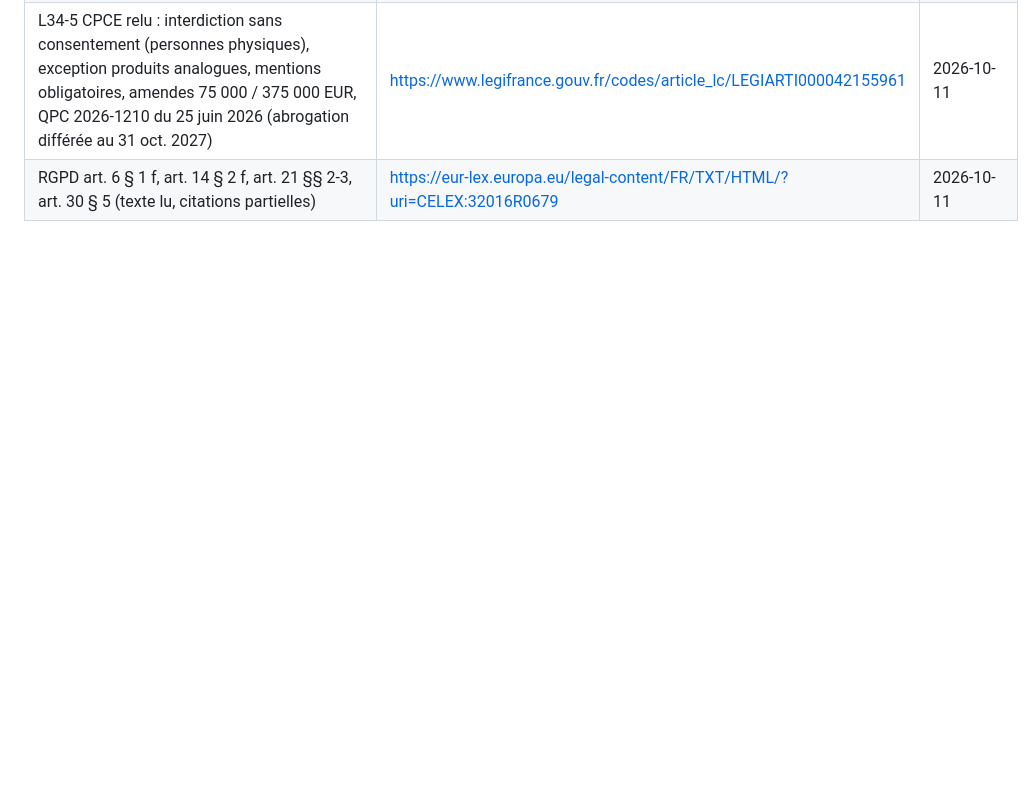
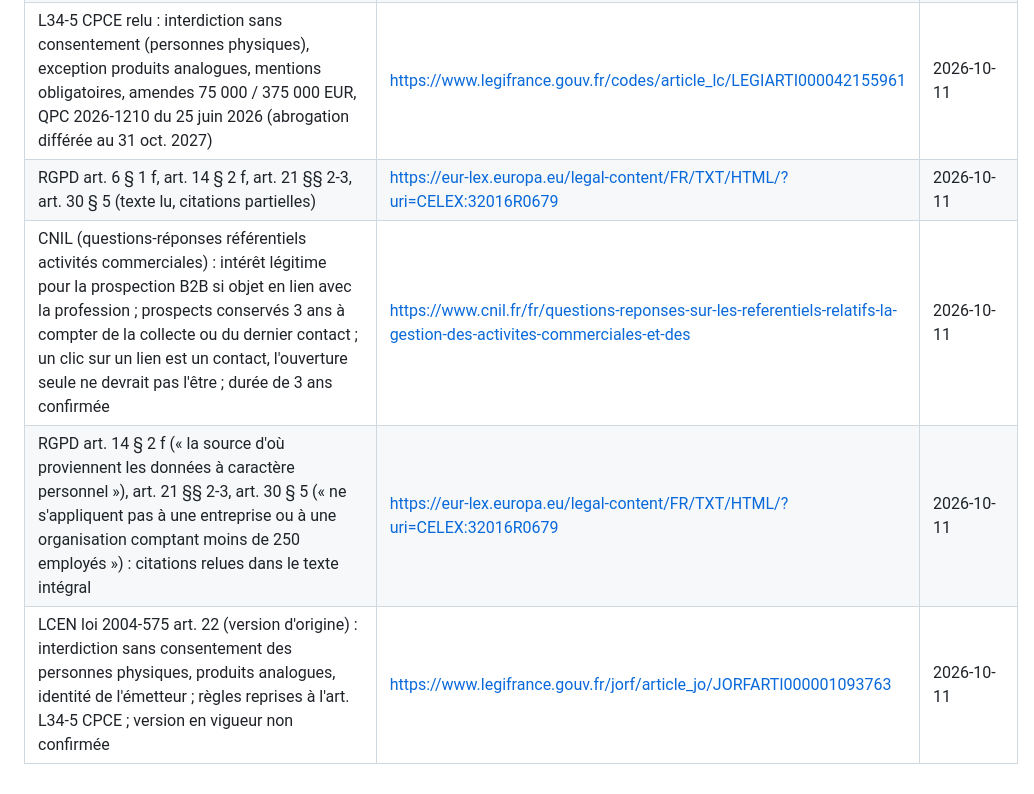
Before and after one commit to delikesance/a11y-report, a Markdown page: docs/sources.md, the part around the change. Rendered like a GitHub page; blank space fills up the shorter version.

Commit message:
Source prospecting compliance note

```diff
--- a/docs/sources.md
+++ b/docs/sources.md
@@ -82,3 +82,6 @@ Chaque affirmation citée dans le rapport (règle, référence RGAA ou WCAG, chi
 | CNIL : prospection B2B fondée sur l'intérêt légitime « lorsque l'objet de la sollicitation est en rapport avec la profession de la personne démarchée » ; droit d'opposition applicable au B2B. La durée de 3 ans n'est pas confirmée sur cette page | https://www.cnil.fr/fr/la-prospection-commerciale-par-courrier-electronique | 2026-10-11 |
 | L34-5 CPCE relu : interdiction sans consentement (personnes physiques), exception produits analogues, mentions obligatoires, amendes 75 000 / 375 000 EUR, QPC 2026-1210 du 25 juin 2026 (abrogation différée au 31 oct. 2027) | https://www.legifrance.gouv.fr/codes/article_lc/LEGIARTI000042155961 | 2026-10-11 |
 | RGPD art. 6 § 1 f, art. 14 § 2 f, art. 21 §§ 2-3, art. 30 § 5 (texte lu, citations partielles) | https://eur-lex.europa.eu/legal-content/FR/TXT/HTML/?uri=CELEX:32016R0679 | 2026-10-11 |
+| CNIL (questions-réponses référentiels activités commerciales) : intérêt légitime pour la prospection B2B si objet en lien avec la profession ; prospects conservés 3 ans à compter de la collecte ou du dernier contact ; un clic sur un lien est un contact, l'ouverture seule ne devrait pas l'être ; durée de 3 ans confirmée | https://www.cnil.fr/fr/questions-reponses-sur-les-referentiels-relatifs-la-gestion-des-activites-commerciales-et-des | 2026-10-11 |
+| RGPD art. 14 § 2 f (« la source d'où proviennent les données à caractère personnel »), art. 21 §§ 2-3, art. 30 § 5 (« ne s'appliquent pas à une entreprise ou à une organisation comptant moins de 250 employés ») : citations relues dans le texte intégral | https://eur-lex.europa.eu/legal-content/FR/TXT/HTML/?uri=CELEX:32016R0679 | 2026-10-11 |
+| LCEN loi 2004-575 art. 22 (version d'origine) : interdiction sans consentement des personnes physiques, produits analogues, identité de l'émetteur ; règles reprises à l'art. L34-5 CPCE ; version en vigueur non confirmée | https://www.legifrance.gouv.fr/jorf/article_jo/JORFARTI000001093763 | 2026-10-11 |
```
Also changed, not shown: docs/prospection-rgpd.md (+6 -6 lines).
